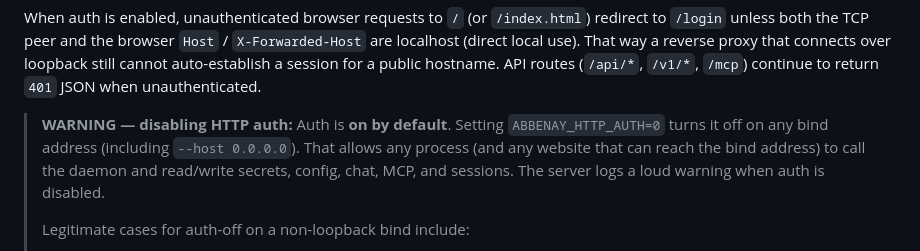
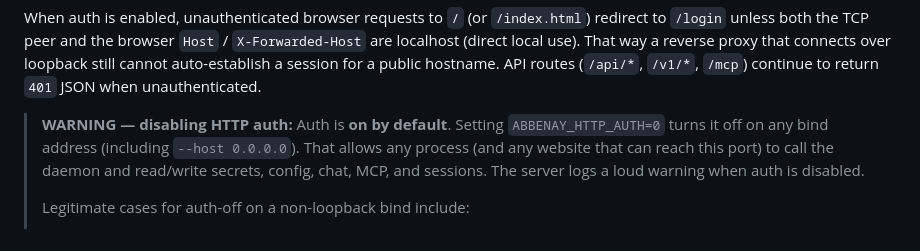
Before and after one commit to redhat-developer/abbenay, a Markdown page: docs/CONFIGURATION.md, the part around the change. Rendered like a GitHub page.

```diff
--- a/docs/CONFIGURATION.md
+++ b/docs/CONFIGURATION.md
@@ -141,8 +141,8 @@ when unauthenticated.
 > **WARNING — disabling HTTP auth:** Auth is **on by default**. Setting
 > `ABBENAY_HTTP_AUTH=0` turns it off on any bind address (including
 > `--host 0.0.0.0`). That allows any process (and any website that can reach
-> the bind address) to call the daemon and read/write secrets, config, chat,
-> MCP, and sessions. The server logs a loud warning when auth is disabled.
+> this port) to call the daemon and read/write secrets, config, chat, MCP,
+> and sessions. The server logs a loud warning when auth is disabled.
 >
 > Legitimate cases for auth-off on a non-loopback bind include:
 > - **Cluster / production pod** — Abbenay as an internal Service, reachable
```
Also changed, not shown: docs/CONTAINER.md (+5 -2 lines).
